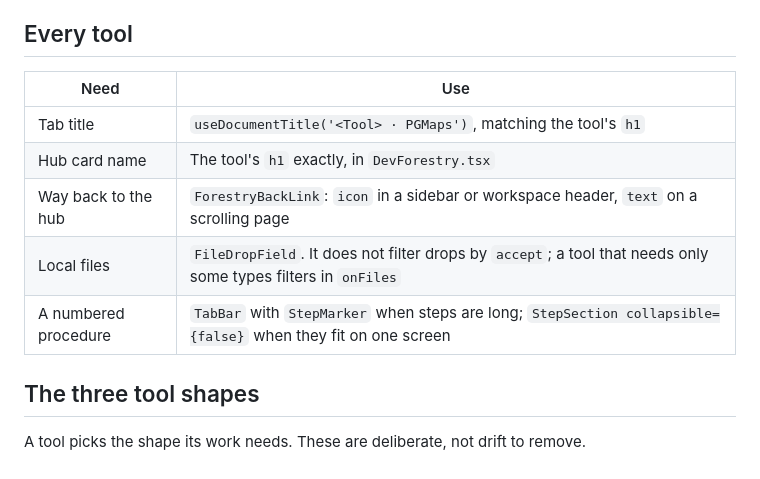
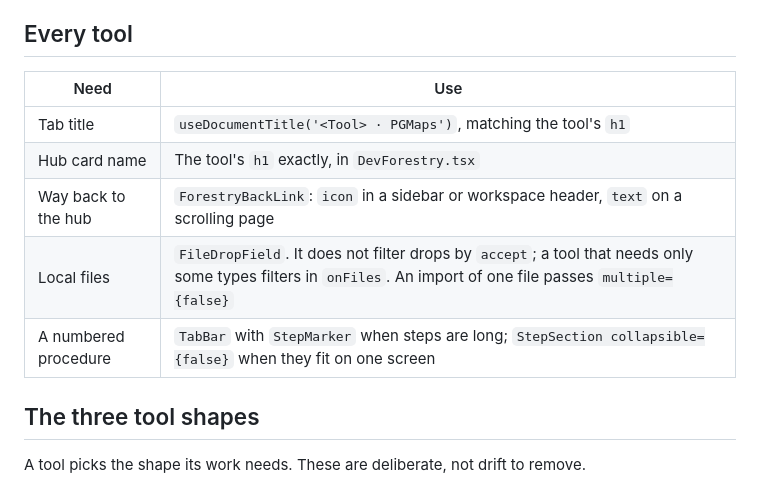
Before and after one commit to ahzs645/PGMaps, a Markdown page: docs/forestry-tool-standard.md, the part around the change. Rendered like a GitHub page.

```diff
--- a/docs/forestry-tool-standard.md
+++ b/docs/forestry-tool-standard.md
@@ -7,13 +7,13 @@ for the full catalogue.
 
 ## Every tool
 
-| Need                 | Use                                                                                                           |
-| -------------------- | ------------------------------------------------------------------------------------------------------------- |
-| Tab title            | `useDocumentTitle('<Tool> · PGMaps')`, matching the tool's `h1`                                               |
-| Hub card name        | The tool's `h1` exactly, in `DevForestry.tsx`                                                                 |
-| Way back to the hub  | `ForestryBackLink`: `icon` in a sidebar or workspace header, `text` on a scrolling page                       |
-| Local files          | `FileDropField`. It does not filter drops by `accept`; a tool that needs only some types filters in `onFiles` |
-| A numbered procedure | `TabBar` with `StepMarker` when steps are long; `StepSection collapsible={false}` when they fit on one screen |
+| Need                 | Use                                                                                                                                                            |
+| -------------------- | -------------------------------------------------------------------------------------------------------------------------------------------------------------- |
+| Tab title            | `useDocumentTitle('<Tool> · PGMaps')`, matching the tool's `h1`                                                                                                |
+| Hub card name        | The tool's `h1` exactly, in `DevForestry.tsx`                                                                                                                  |
+| Way back to the hub  | `ForestryBackLink`: `icon` in a sidebar or workspace header, `text` on a scrolling page                                                                        |
+| Local files          | `FileDropField`. It does not filter drops by `accept`; a tool that needs only some types filters in `onFiles`. An import of one file passes `multiple={false}` |
+| A numbered procedure | `TabBar` with `StepMarker` when steps are long; `StepSection collapsible={false}` when they fit on one screen                                                  |
 
 ## The three tool shapes
 
```
Also changed, not shown: docs/cciss-site-suitability-integration.md (+23 -0 lines), docs/shared-ui.md (+2 -2 lines).
